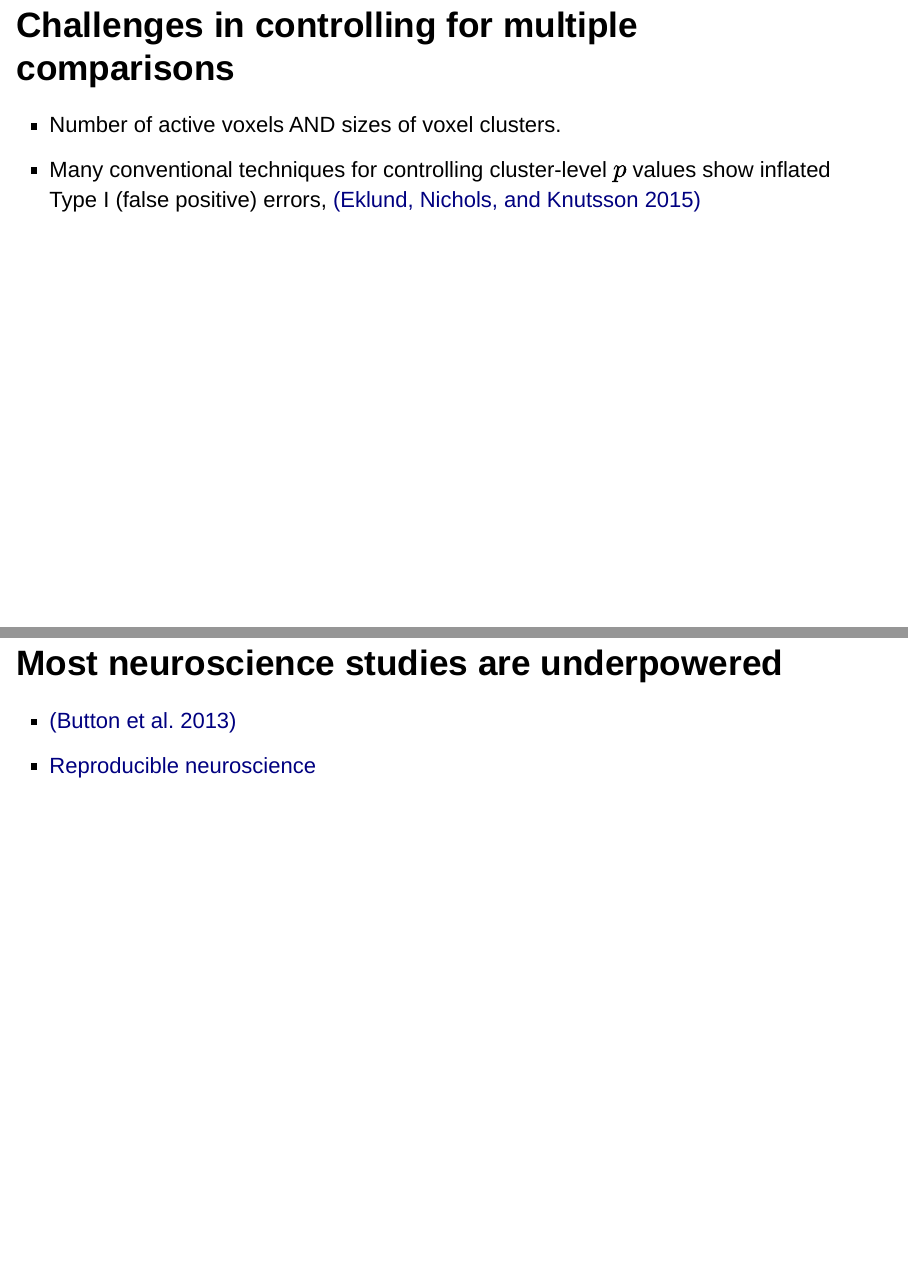
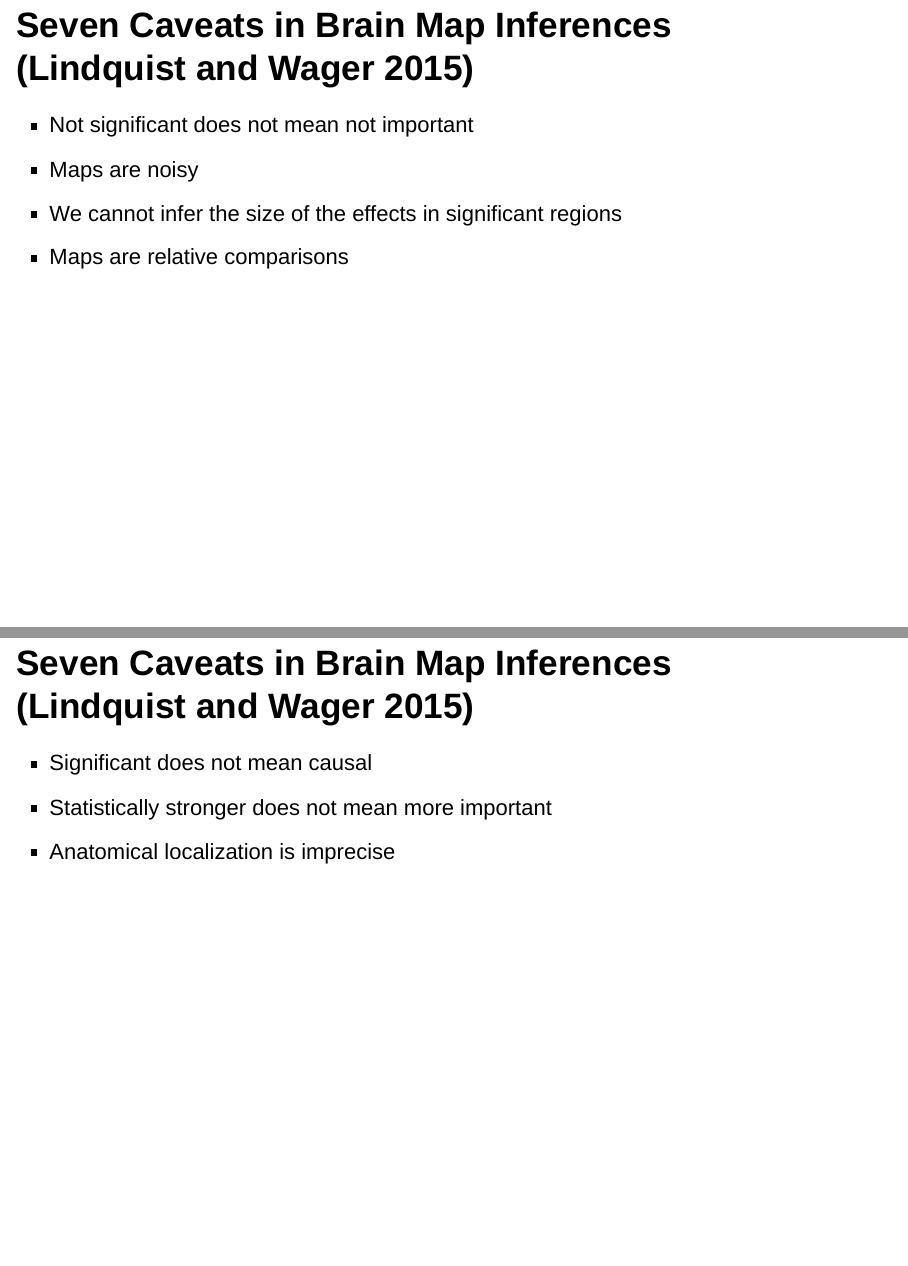
Before and after one commit to psu-psychology/neuro-521, an R Markdown document (neuro-521-gilmore-2016-01-21.Rmd): pages 21 and 22 of 27 before the commit and pages 21 and 22 of 29 after it, joined at a grey line. Rendered offline with R 4.5, knitr and Pandoc, with nearby package versions; drawn as Slidy slides in place of the format the file asks for.

Commit message:
More from L&W

```diff
--- a/neuro-521-gilmore-2016-01-21.Rmd
+++ b/neuro-521-gilmore-2016-01-21.Rmd
@@ -144,6 +144,19 @@ Warnking, J., Dojat, M., Guérin-Dugué, A., Delon-Martin, C., Olympieff, S., Ri
 [@lindquist_wager_2015]
 </div>
 
+## Seven Caveats in Brain Map Inferences [@lindquist_wager_2015]
+
+- Not significant does not mean not important
+- Maps are noisy
+- We cannot infer the size of the effects in significant regions
+- Maps are relative comparisons
+
+## Seven Caveats in Brain Map Inferences [@lindquist_wager_2015]
+
+- Significant does not mean causal
+- Statistically stronger does not mean more important
+- Anatomical localization is imprecise
+
 ## Challenges in controlling for multiple comparisons
 
 - Number of active voxels AND sizes of voxel clusters.
```
Also changed, not shown: neuro-521-gilmore-2016-01-21.html.
